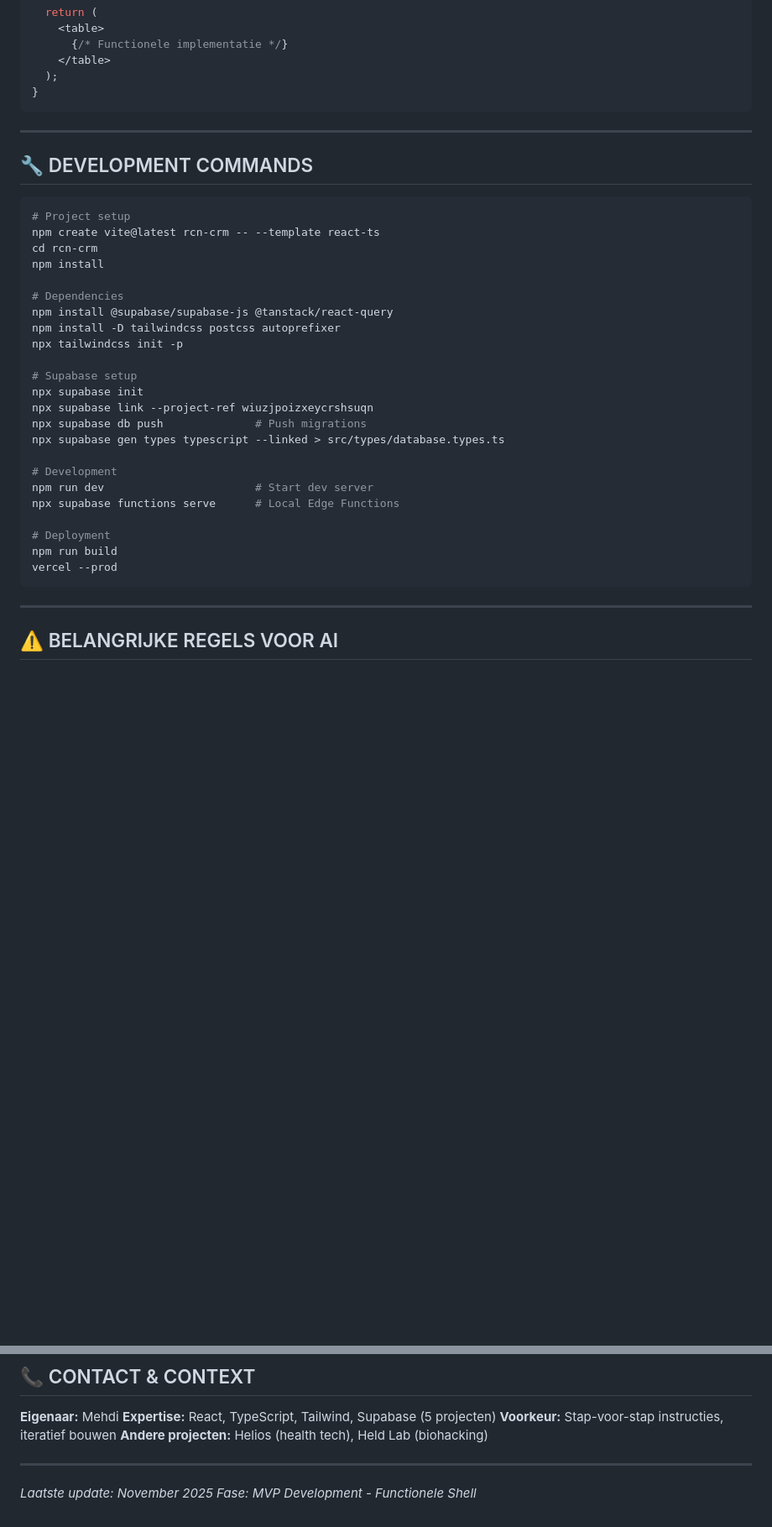
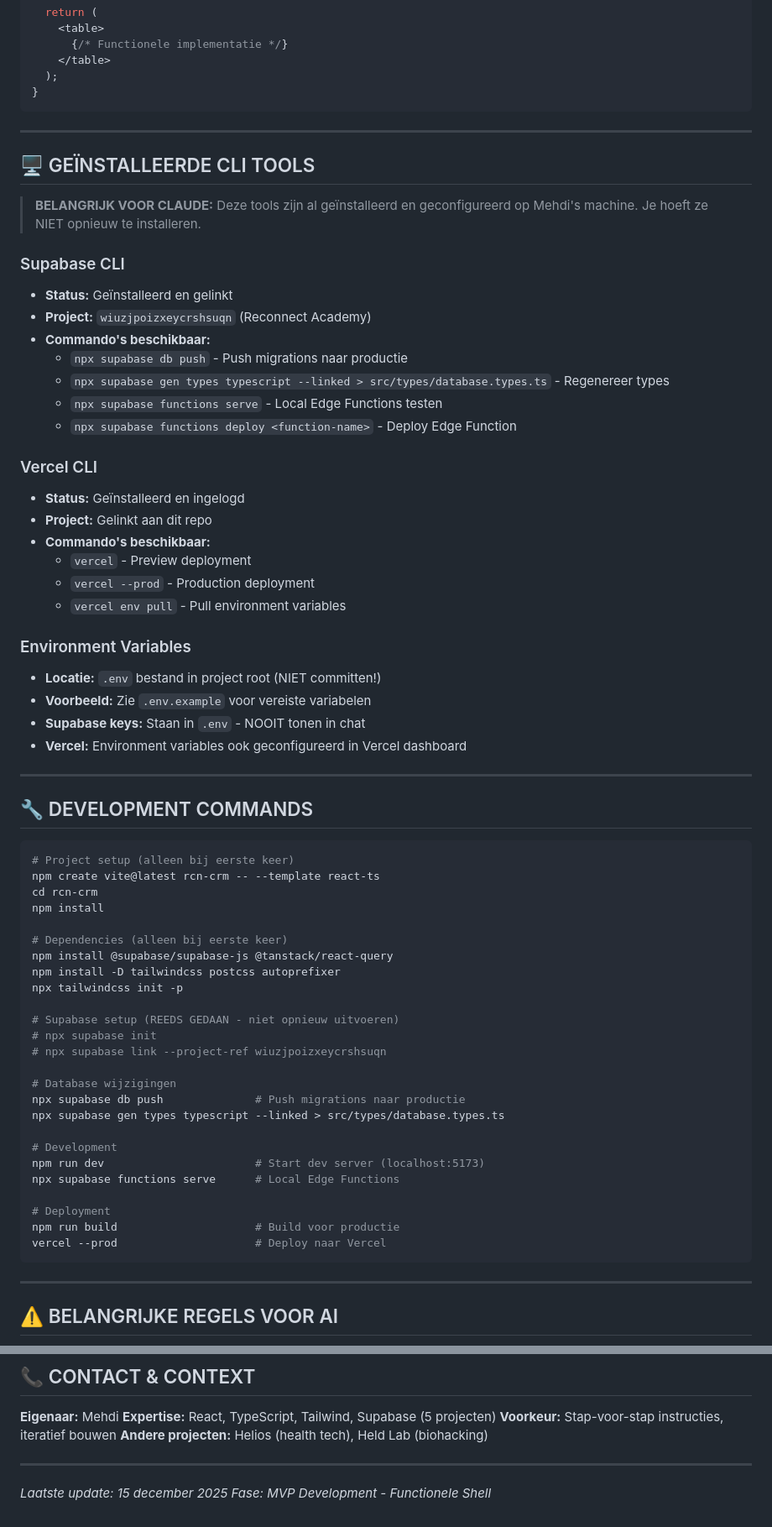
Before and after one commit to MaydayTM/mma-gym-crm, a Markdown page: CLAUDE.md, 2 parts joined by grey strips. Shown at 84% size. GitHub-like rendering; blank space fills up the shorter version.

Commit message:
Docs: add CLI tools section to CLAUDE.md
Document that Supabase CLI and Vercel CLI are already installed
and configured, so future sessions don't need to reinstall them.

🤖 Generated with [Claude Code](https://claude.com/claude-code)

Co-Authored-By: Claude Opus 4.5 <noreply@anthropic.com>

````diff
--- a/CLAUDE.md
+++ b/CLAUDE.md
@@ -501,32 +501,63 @@ export function MembersTable({ filters, onSelect }: MembersTableProps) {
 
 ---
 
+## 🖥️ GEÏNSTALLEERDE CLI TOOLS
+
+> **BELANGRIJK VOOR CLAUDE:** Deze tools zijn al geïnstalleerd en geconfigureerd op Mehdi's machine. Je hoeft ze NIET opnieuw te installeren.
+
+### Supabase CLI
+- **Status:** Geïnstalleerd en gelinkt
+- **Project:** `wiuzjpoizxeycrshsuqn` (Reconnect Academy)
+- **Commando's beschikbaar:**
+  - `npx supabase db push` - Push migrations naar productie
+  - `npx supabase gen types typescript --linked > src/types/database.types.ts` - Regenereer types
+  - `npx supabase functions serve` - Local Edge Functions testen
+  - `npx supabase functions deploy <function-name>` - Deploy Edge Function
+
+### Vercel CLI
+- **Status:** Geïnstalleerd en ingelogd
+- **Project:** Gelinkt aan dit repo
+- **Commando's beschikbaar:**
+  - `vercel` - Preview deployment
+  - `vercel --prod` - Production deployment
+  - `vercel env pull` - Pull environment variables
+
+### Environment Variables
+- **Locatie:** `.env` bestand in project root (NIET committen!)
+- **Voorbeeld:** Zie `.env.example` voor vereiste variabelen
+- **Supabase keys:** Staan in `.env` - NOOIT tonen in chat
+- **Vercel:** Environment variables ook geconfigureerd in Vercel dashboard
+
+---
+
 ## 🔧 DEVELOPMENT COMMANDS
 
 ```bash
-# Project setup
+# Project setup (alleen bij eerste keer)
 npm create vite@latest rcn-crm -- --template react-ts
 cd rcn-crm
 npm install
 
-# Dependencies
+# Dependencies (alleen bij eerste keer)
 npm install @supabase/supabase-js @tanstack/react-query
 npm install -D tailwindcss postcss autoprefixer
 npx tailwindcss init -p
 
-# Supabase setup
-npx supabase init
-npx supabase link --project-ref wiuzjpoizxeycrshsuqn
-npx supabase db push              # Push migrations
+# Supabase setup (REEDS GEDAAN - niet opnieuw uitvoeren)
+# npx supabase init
+# npx supabase link --project-ref wiuzjpoizxeycrshsuqn
+
+# Database wijzigingen
+npx supabase db push              # Push migrations naar productie
 npx supabase gen types typescript --linked > src/types/database.types.ts
 
 # Development
-npm run dev                       # Start dev server
+npm run dev                       # Start dev server (localhost:5173)
 npx supabase functions serve      # Local Edge Functions
 
 # Deployment
-npm run build
-vercel --prod
+npm run build                     # Build voor productie
+vercel --prod                     # Deploy naar Vercel
 ```
 
 ---
@@ -564,5 +595,5 @@ vercel --prod
 
 ---
 
-*Laatste update: November 2025*
+*Laatste update: 15 december 2025*
 *Fase: MVP Development - Functionele Shell*
````
